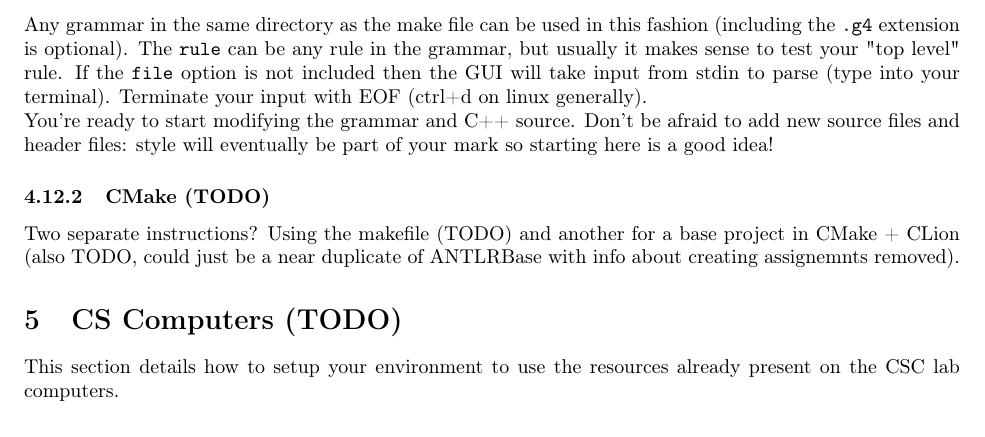
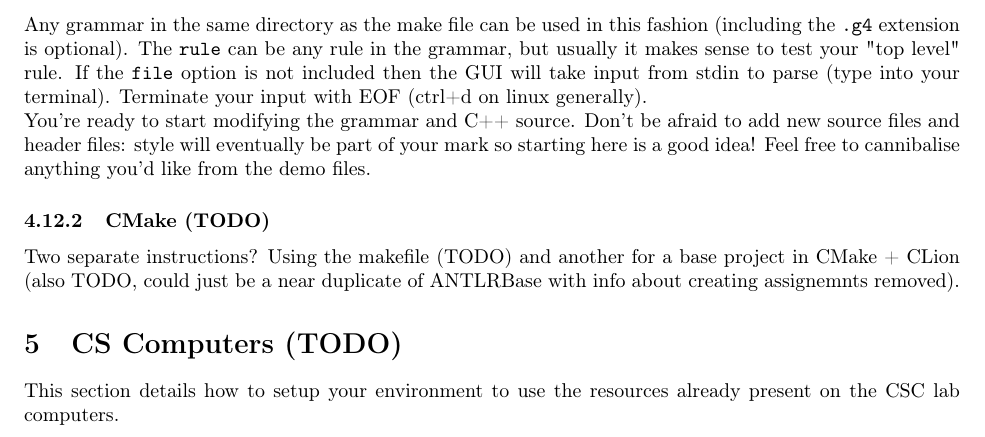
Before and after one commit to cmput415/415-docs, a LaTeX document (setup/setup.tex, which reads setup/envs/macos.tex): part of page 13 of 13, cut so that both start at the same text. Compiled offline with pdfLaTeX.

Commit message:
Add note to cannibalise

```diff
--- a/setup/envs/macos.tex
+++ b/setup/envs/macos.tex
@@ -381,6 +381,7 @@ your input with EOF (ctrl+d on linux generally).
 
 You're ready to start modifying the grammar and C++ source. Don't be afraid to add new source
 files and header files: style will eventually be part of your mark so starting here is a good idea!
+Feel free to cannibalise anything you'd like from the demo files.
 
 \subsubsection{CMake (TODO)}
 
```
Also changed, not shown: setup/envs/ubuntu.tex (+1 -0 lines).
